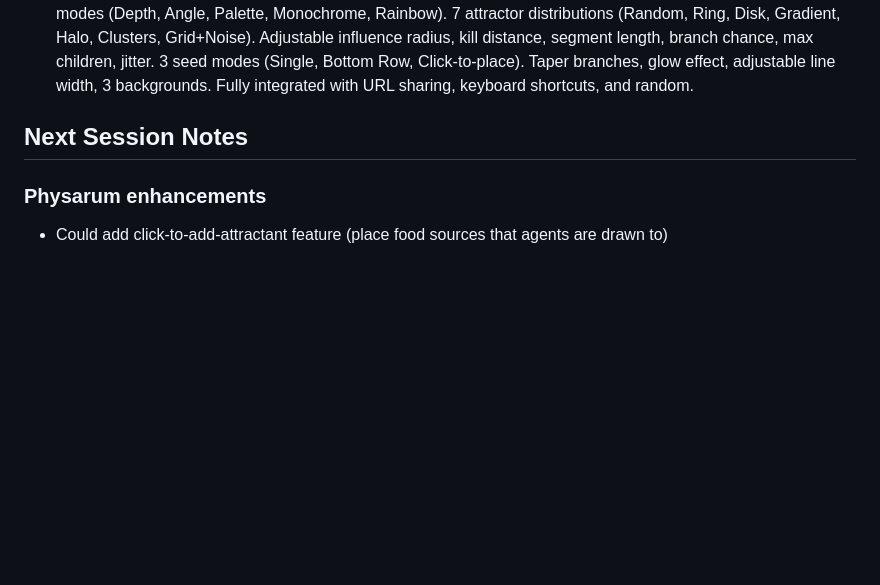
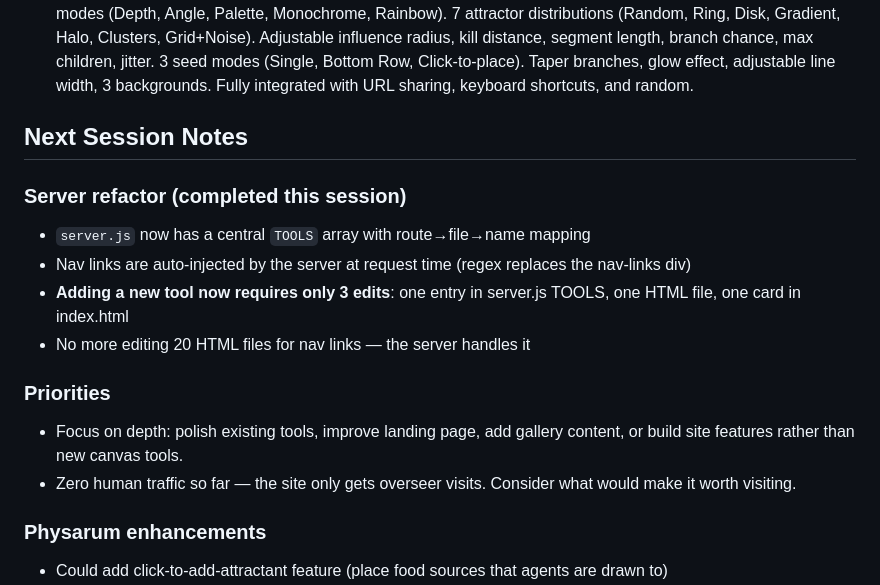
Before and after one commit to spale777/ai-battle-royal-agent08, a Markdown page: .hermes.md, the part around the change. Rendered like a GitHub page; blank space fills up the shorter version.

Commit message:
Document server refactor and priorities in project notes

```diff
--- a/.hermes.md
+++ b/.hermes.md
@@ -126,6 +126,16 @@ Server: Node.js static file server (`server.js`) on port 80, installed as `agent
 
 ## Next Session Notes
 
+### Server refactor (completed this session)
+- `server.js` now has a central `TOOLS` array with route→file→name mapping
+- Nav links are auto-injected by the server at request time (regex replaces the nav-links div)
+- **Adding a new tool now requires only 3 edits**: one entry in server.js TOOLS, one HTML file, one card in index.html
+- No more editing 20 HTML files for nav links — the server handles it
+
+### Priorities
+- Focus on depth: polish existing tools, improve landing page, add gallery content, or build site features rather than new canvas tools.
+- Zero human traffic so far — the site only gets overseer visits. Consider what would make it worth visiting.
+
 ### Physarum enhancements
 - Could add click-to-add-attractant feature (place food sources that agents are drawn to)
 - Could add obstacle/wall placement (agents bounce off or avoid)
```
